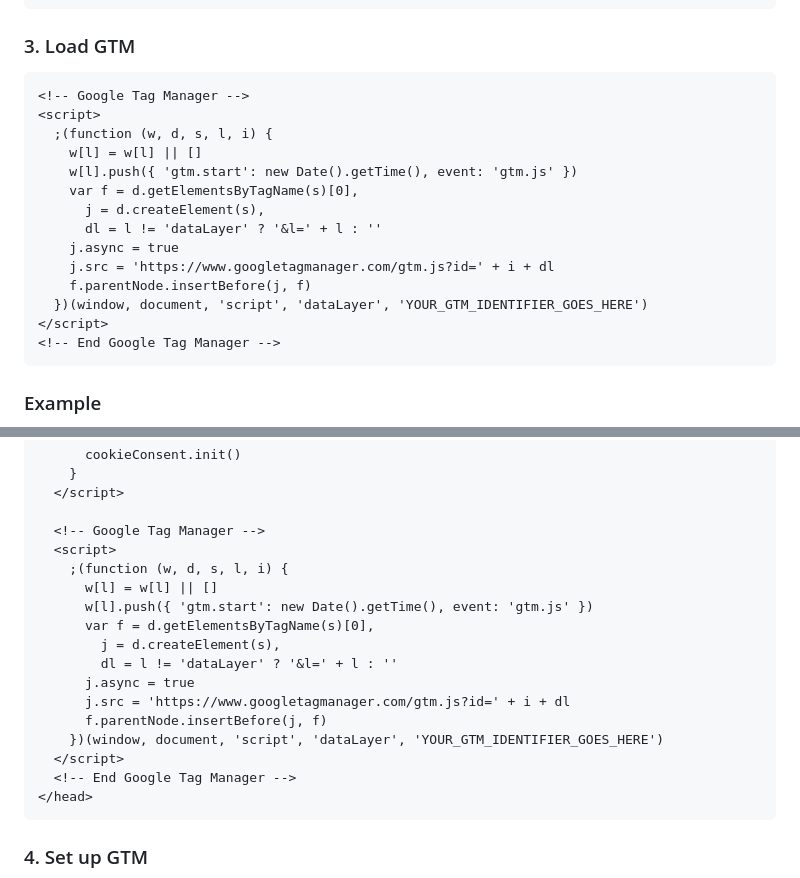
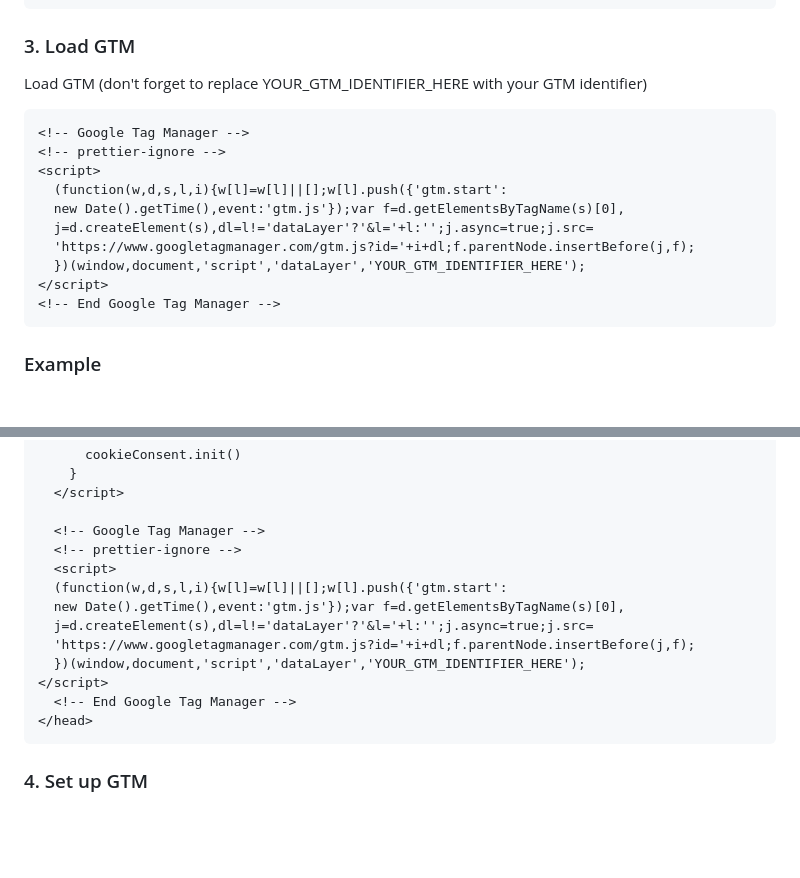
Before and after one commit to ashkan-ahmadi/bootstrap-cookie-consent-manager, a Markdown page: README.md, 2 parts joined by grey strips. GitHub-like rendering; blank space fills up the shorter version.

Commit message:
Update examples on README

````diff
--- a/README.md
+++ b/README.md
@@ -57,19 +57,17 @@ Then, you need to pass your consent types and configuration into the script (see
 
 ### 3. Load GTM
 
+Load GTM (don't forget to replace YOUR_GTM_IDENTIFIER_HERE with your GTM identifier)
+
 ```html
 <!-- Google Tag Manager -->
+<!-- prettier-ignore -->
 <script>
-  ;(function (w, d, s, l, i) {
-    w[l] = w[l] || []
-    w[l].push({ 'gtm.start': new Date().getTime(), event: 'gtm.js' })
-    var f = d.getElementsByTagName(s)[0],
-      j = d.createElement(s),
-      dl = l != 'dataLayer' ? '&l=' + l : ''
-    j.async = true
-    j.src = 'https://www.googletagmanager.com/gtm.js?id=' + i + dl
-    f.parentNode.insertBefore(j, f)
-  })(window, document, 'script', 'dataLayer', 'YOUR_GTM_IDENTIFIER_GOES_HERE')
+  (function(w,d,s,l,i){w[l]=w[l]||[];w[l].push({'gtm.start':
+  new Date().getTime(),event:'gtm.js'});var f=d.getElementsByTagName(s)[0],
+  j=d.createElement(s),dl=l!='dataLayer'?'&l='+l:'';j.async=true;j.src=
+  'https://www.googletagmanager.com/gtm.js?id='+i+dl;f.parentNode.insertBefore(j,f);
+  })(window,document,'script','dataLayer','YOUR_GTM_IDENTIFIER_HERE');
 </script>
 <!-- End Google Tag Manager -->
 ```
@@ -97,18 +96,14 @@ Then, you need to pass your consent types and configuration into the script (see
   </script>
 
   <!-- Google Tag Manager -->
+  <!-- prettier-ignore -->
   <script>
-    ;(function (w, d, s, l, i) {
-      w[l] = w[l] || []
-      w[l].push({ 'gtm.start': new Date().getTime(), event: 'gtm.js' })
-      var f = d.getElementsByTagName(s)[0],
-        j = d.createElement(s),
-        dl = l != 'dataLayer' ? '&l=' + l : ''
-      j.async = true
-      j.src = 'https://www.googletagmanager.com/gtm.js?id=' + i + dl
-      f.parentNode.insertBefore(j, f)
-    })(window, document, 'script', 'dataLayer', 'YOUR_GTM_IDENTIFIER_GOES_HERE')
-  </script>
+  (function(w,d,s,l,i){w[l]=w[l]||[];w[l].push({'gtm.start':
+  new Date().getTime(),event:'gtm.js'});var f=d.getElementsByTagName(s)[0],
+  j=d.createElement(s),dl=l!='dataLayer'?'&l='+l:'';j.async=true;j.src=
+  'https://www.googletagmanager.com/gtm.js?id='+i+dl;f.parentNode.insertBefore(j,f);
+  })(window,document,'script','dataLayer','YOUR_GTM_IDENTIFIER_HERE');
+</script>
   <!-- End Google Tag Manager -->
 </head>
 ```
````
Also changed, not shown: other parts of README.md (+3 -2 lines).
